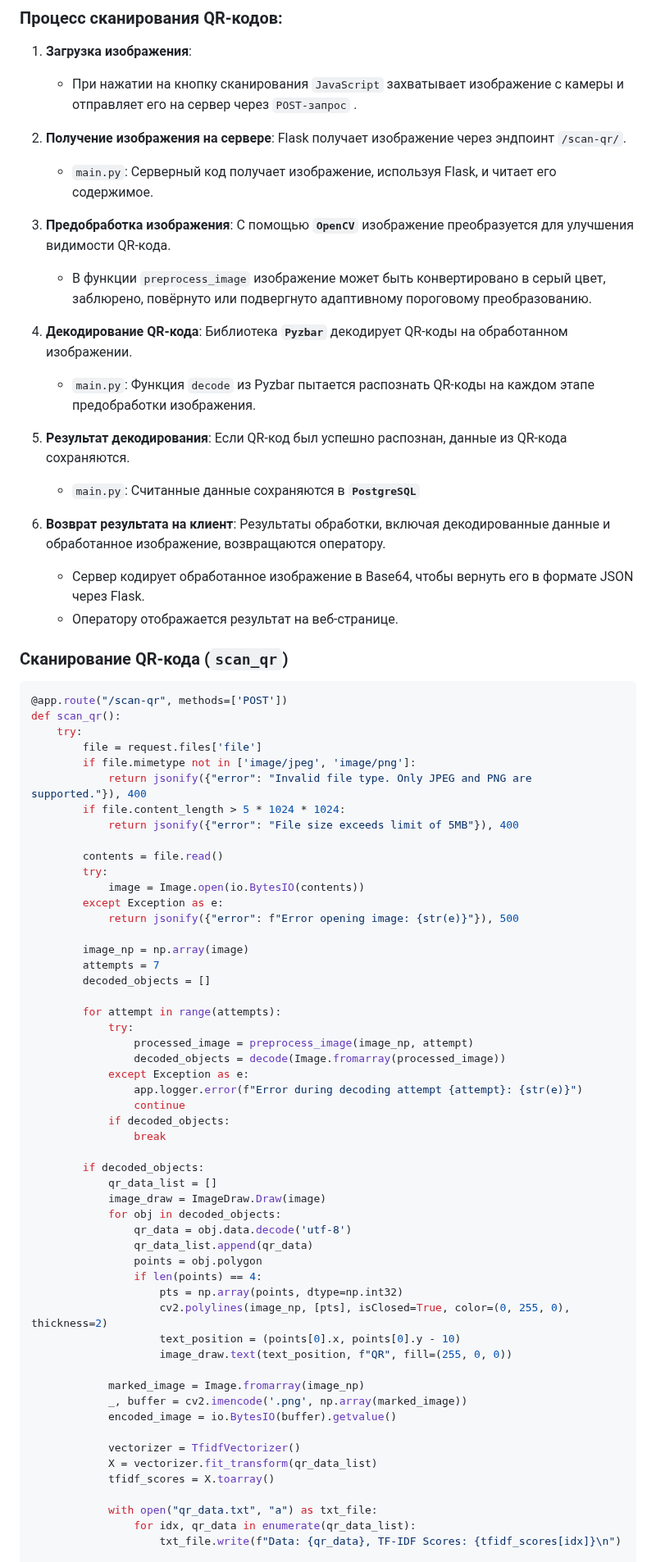
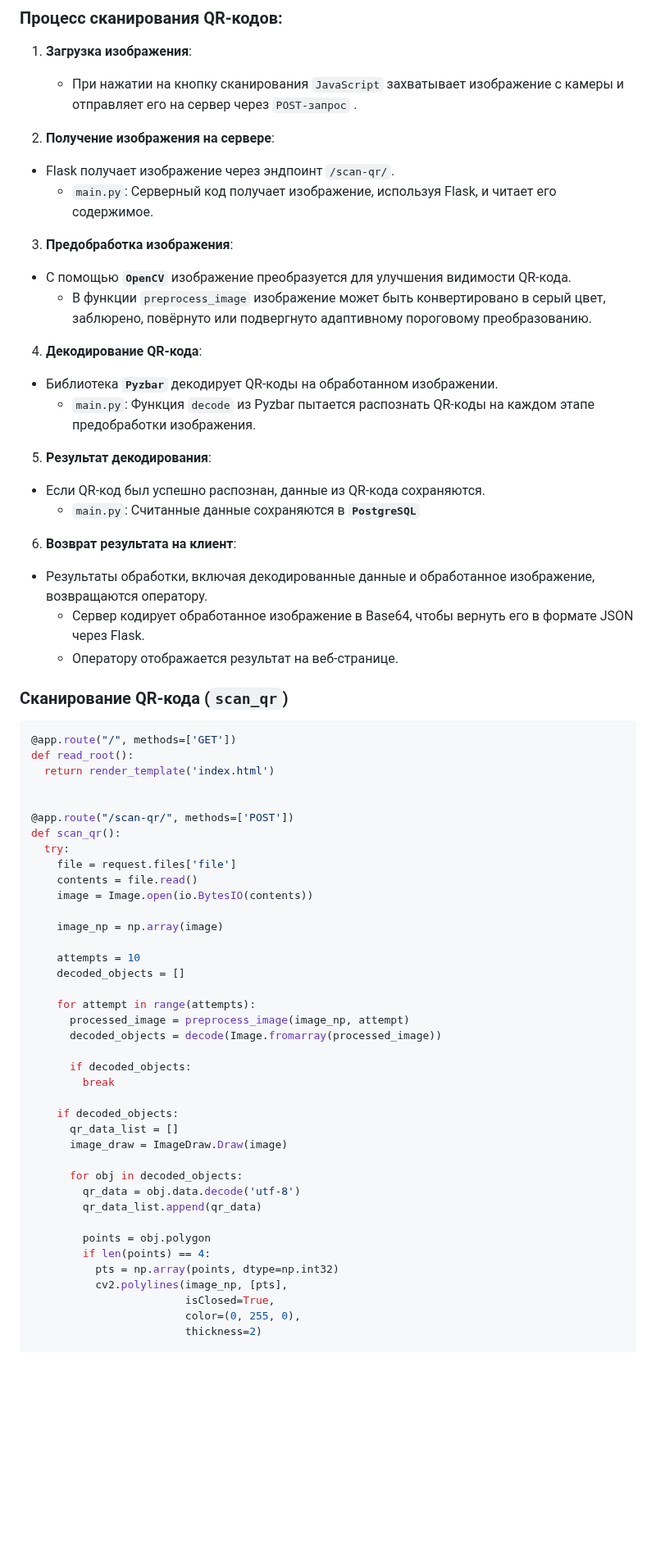
Before and after one commit to Solrikk/QRVision, a Markdown page: README.md, the part around one of its changes. Shown at 82% size. Rendered like a GitHub page; blank space fills up the shorter version.

````diff
--- a/README.md
+++ b/README.md
@@ -57,19 +57,24 @@ ________
 1. **Загрузка изображения**:
     - При нажатии на кнопку сканирования `JavaScript` захватывает изображение с камеры и отправляет его на сервер через `POST-запрос` .
 
-2. **Получение изображения на сервере**: Flask получает изображение через эндпоинт `/scan-qr/`.
+2. **Получение изображения на сервере**:
+ - Flask получает изображение через эндпоинт `/scan-qr/`.
     - `main.py`: Серверный код получает изображение, используя Flask, и читает его содержимое.
 
-3. **Предобработка изображения**: С помощью **`OpenCV`** изображение преобразуется для улучшения видимости QR-кода.
+3. **Предобработка изображения**:
+- С помощью **`OpenCV`** изображение преобразуется для улучшения видимости QR-кода.
     - В функции `preprocess_image` изображение может быть конвертировано в серый цвет, заблюрено, повёрнуто или подвергнуто адаптивному пороговому преобразованию.
 
-4. **Декодирование QR-кода**: Библиотека **`Pyzbar`** декодирует QR-коды на обработанном изображении.
+4. **Декодирование QR-кода**:
+- Библиотека **`Pyzbar`** декодирует QR-коды на обработанном изображении.
     - `main.py`: Функция `decode` из Pyzbar пытается распознать QR-коды на каждом этапе предобработки изображения.
 
-5. **Результат декодирования**: Если QR-код был успешно распознан, данные из QR-кода сохраняются.
+5. **Результат декодирования**:
+- Если QR-код был успешно распознан, данные из QR-кода сохраняются.
     - `main.py`: Считанные данные сохраняются в **`PostgreSQL`**
 
-6. **Возврат результата на клиент**: Результаты обработки, включая декодированные данные и обработанное изображение, возвращаются оператору.
+6. **Возврат результата на клиент**:
+- Результаты обработки, включая декодированные данные и обработанное изображение, возвращаются оператору.
    - Сервер кодирует обработанное изображение в Base64, чтобы вернуть его в формате JSON через Flask.
    - Оператору отображается результат на веб-странице.
 
@@ -78,57 +83,43 @@ ________
 
 
 ```python
-@app.route("/scan-qr", methods=['POST'])
+@app.route("/", methods=['GET'])
+def read_root():
+  return render_template('index.html')
+
+
+@app.route("/scan-qr/", methods=['POST'])
 def scan_qr():
-    try:
-        file = request.files['file']
-        if file.mimetype not in ['image/jpeg', 'image/png']:
-            return jsonify({"error": "Invalid file type. Only JPEG and PNG are supported."}), 400
-        if file.content_length > 5 * 1024 * 1024:
-            return jsonify({"error": "File size exceeds limit of 5MB"}), 400
+  try:
+    file = request.files['file']
+    contents = file.read()
+    image = Image.open(io.BytesIO(contents))
 
-        contents = file.read()
-        try:
-            image = Image.open(io.BytesIO(contents))
-        except Exception as e:
-            return jsonify({"error": f"Error opening image: {str(e)}"}), 500
+    image_np = np.array(image)
 
-        image_np = np.array(image)
-        attempts = 7
-        decoded_objects = []
+    attempts = 10
+    decoded_objects = []
 
-        for attempt in range(attempts):
-            try:
-                processed_image = preprocess_image(image_np, attempt)
-                decoded_objects = decode(Image.fromarray(processed_image))
-            except Exception as e:
-                app.logger.error(f"Error during decoding attempt {attempt}: {str(e)}")
-                continue
-            if decoded_objects:
-                break
+    for attempt in range(attempts):
+      processed_image = preprocess_image(image_np, attempt)
+      decoded_objects = decode(Image.fromarray(processed_image))
 
-        if decoded_objects:
-            qr_data_list = []
-            image_draw = ImageDraw.Draw(image)
-            for obj in decoded_objects:
-                qr_data = obj.data.decode('utf-8')
-                qr_data_list.append(qr_data)
-                points = obj.polygon
-                if len(points) == 4:
-                    pts = np.array(points, dtype=np.int32)
-                    cv2.polylines(image_np, [pts], isClosed=True, color=(0, 255, 0), thickness=2)
-                    text_position = (points[0].x, points[0].y - 10)
-                    image_draw.text(text_position, f"QR", fill=(255, 0, 0))
+      if decoded_objects:
+        break
 
-            marked_image = Image.fromarray(image_np)
-            _, buffer = cv2.imencode('.png', np.array(marked_image))
-            encoded_image = io.BytesIO(buffer).getvalue()
+    if decoded_objects:
+      qr_data_list = []
+      image_draw = ImageDraw.Draw(image)
 
-            vectorizer = TfidfVectorizer()
-            X = vectorizer.fit_transform(qr_data_list)
-            tfidf_scores = X.toarray()
+      for obj in decoded_objects:
+        qr_data = obj.data.decode('utf-8')
+        qr_data_list.append(qr_data)
 
-            with open("qr_data.txt", "a") as txt_file:
-                for idx, qr_data in enumerate(qr_data_list):
-                    txt_file.write(f"Data: {qr_data}, TF-IDF Scores: {tfidf_scores[idx]}\n")
+        points = obj.polygon
+        if len(points) == 4:
+          pts = np.array(points, dtype=np.int32)
+          cv2.polylines(image_np, [pts],
+                        isClosed=True,
+                        color=(0, 255, 0),
+                        thickness=2)
 
````
Also changed, not shown: other parts of README.md (+28 -14 lines).
